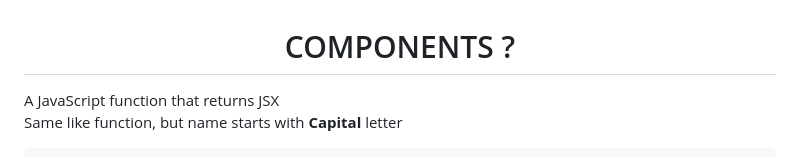
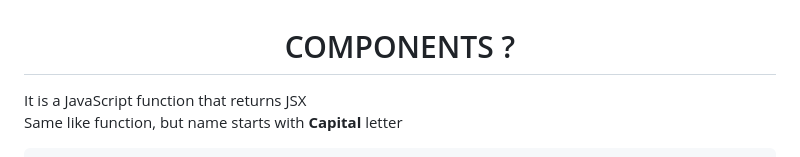
Before and after one commit to Ayush-Poddar-2003/Web-Development, a Markdown page: 5_ReactJs/03_Components.md, the part around one of its changes. Rendered like a GitHub page.

````diff
--- a/5_ReactJs/03_Components.md
+++ b/5_ReactJs/03_Components.md
@@ -1,6 +1,6 @@
 # <center> COMPONENTS ?
 
-A JavaScript function that returns JSX
+It is a JavaScript function that returns JSX
 Same like function, but name starts with **Capital** letter
 
 ```jsx
````
Also changed, not shown: other parts of 5_ReactJs/03_Components.md (+2 -1 lines), 5_ReactJs/04_ImportExport.md (+2 -2 lines), 5_ReactJs/05_JSX_Functions.md (+2 -1 lines), 5_ReactJs/image-30.png (added), 14 other files.
